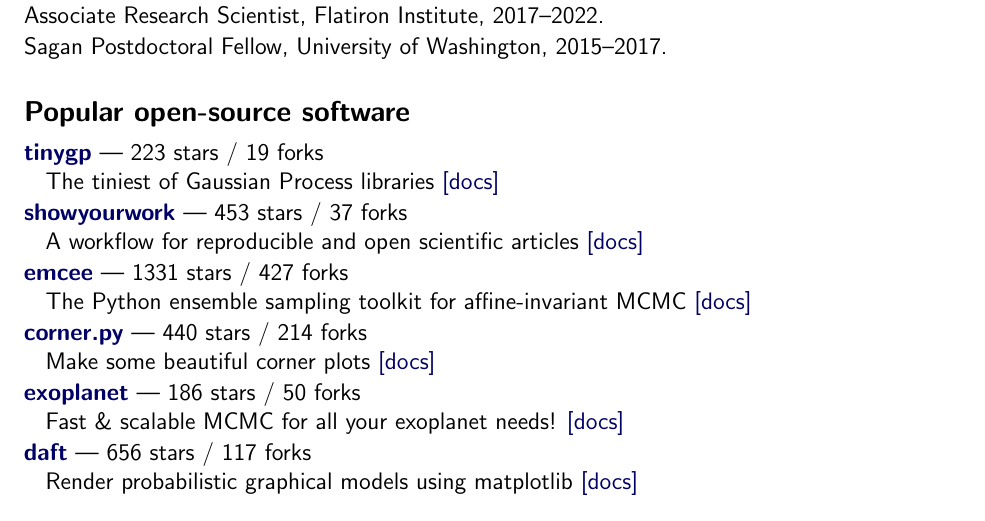
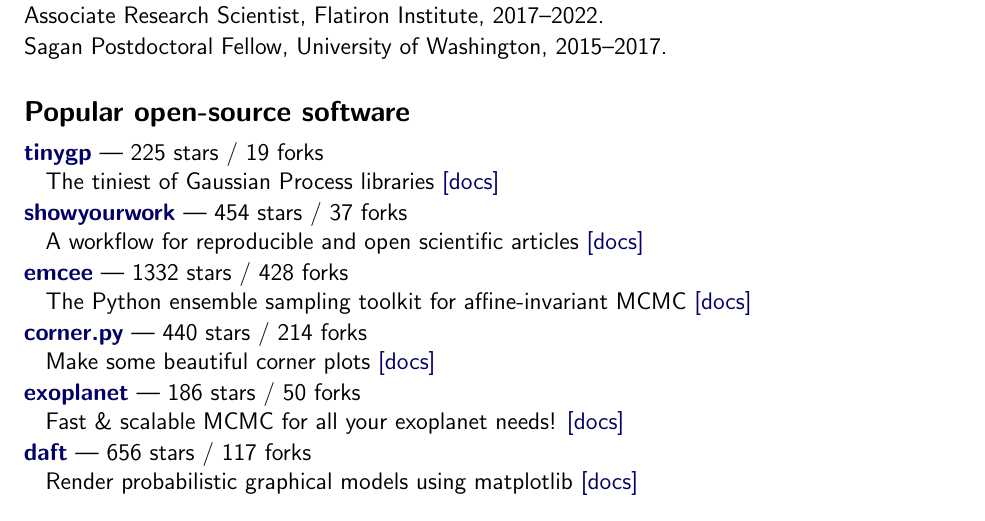
Before and after one commit to dfm/cv, a LaTeX CV (tex/cv.tex, which reads tex/repos.tex): part of page 1 of 3, cut so that both start at the same text. Compiled offline with pdfLaTeX.

Commit message:
updating data

```diff
--- a/tex/repos.tex
+++ b/tex/repos.tex
@@ -1,10 +1,10 @@
-\item \href{https://github.com/dfm/tinygp}{{\bf tinygp}} --- 223 stars / 19 forks \\
+\item \href{https://github.com/dfm/tinygp}{{\bf tinygp}} --- 225 stars / 19 forks \\
 The tiniest of Gaussian Process libraries \href{https://tinygp.readthedocs.io}{[docs]}
 
-\item \href{https://github.com/showyourwork/showyourwork}{{\bf showyourwork}} --- 453 stars / 37 forks \\
+\item \href{https://github.com/showyourwork/showyourwork}{{\bf showyourwork}} --- 454 stars / 37 forks \\
 A workflow for reproducible and open scientific articles \href{https://show-your.work}{[docs]}
 
-\item \href{https://github.com/dfm/emcee}{{\bf emcee}} --- 1331 stars / 427 forks \\
+\item \href{https://github.com/dfm/emcee}{{\bf emcee}} --- 1332 stars / 428 forks \\
 The Python ensemble sampling toolkit for affine-invariant MCMC \href{https://emcee.readthedocs.io}{[docs]}
 
 \item \href{https://github.com/dfm/corner.py}{{\bf corner.py}} --- 440 stars / 214 forks \\
```
Also changed, not shown: tex/pubs_summary.tex (+1 -1 lines), README.md, 2 other files.
